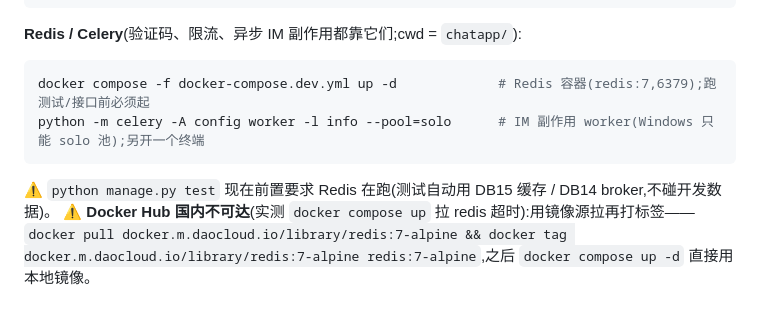
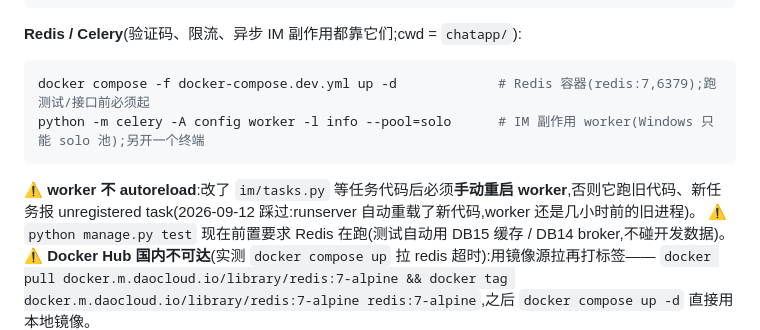
Before and after one commit to shiliu153/chatapp, a Markdown page: CLAUDE.md, the part around the change. GitHub-like rendering; blank space fills up the shorter version.

Commit message:
docs: CLAUDE.md 补 worker 不 autoreload 的坑(改任务代码后要手动重启)

````diff
--- a/CLAUDE.md
+++ b/CLAUDE.md
@@ -47,6 +47,7 @@ python manage.py seed_fake_users --count 20                # 手测:批量建资
 docker compose -f docker-compose.dev.yml up -d             # Redis 容器(redis:7,6379);跑测试/接口前必须起
 python -m celery -A config worker -l info --pool=solo      # IM 副作用 worker(Windows 只能 solo 池);另开一个终端
 ```
+⚠️ **worker 不 autoreload**:改了 `im/tasks.py` 等任务代码后必须**手动重启 worker**,否则它跑旧代码、新任务报 unregistered task(2026-09-12 踩过:runserver 自动重载了新代码,worker 还是几小时前的旧进程)。
 ⚠️ `python manage.py test` 现在前置要求 Redis 在跑(测试自动用 DB15 缓存 / DB14 broker,不碰开发数据)。
 ⚠️ **Docker Hub 国内不可达**(实测 `docker compose up` 拉 redis 超时):用镜像源拉再打标签——
 `docker pull docker.m.daocloud.io/library/redis:7-alpine && docker tag docker.m.daocloud.io/library/redis:7-alpine redis:7-alpine`,之后 `docker compose up -d` 直接用本地镜像。
````
